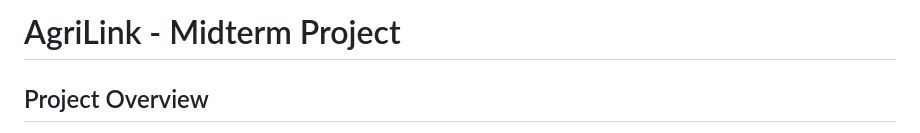
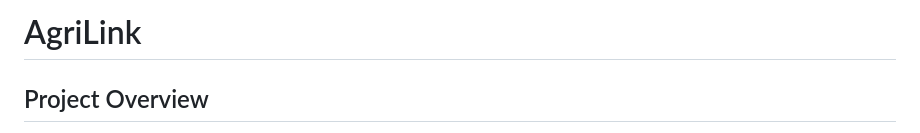
Before and after one commit to yasli-k/agrilink-mevn-app, a Markdown page: README.md, the part around the change. Drawn GitHub-style.

Commit message:
Update project title in README
Removed the project subtitle for clarity.

```diff
--- a/README.md
+++ b/README.md
@@ -1,4 +1,4 @@
-# AgriLink - Midterm Project
+# AgriLink
 
 ## Project Overview
 
```
